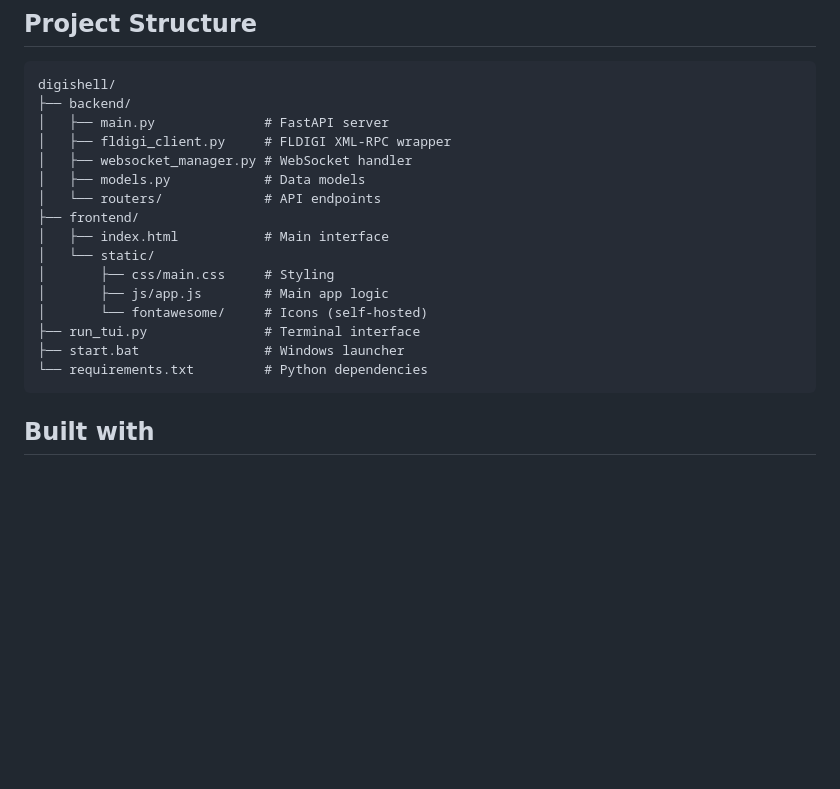
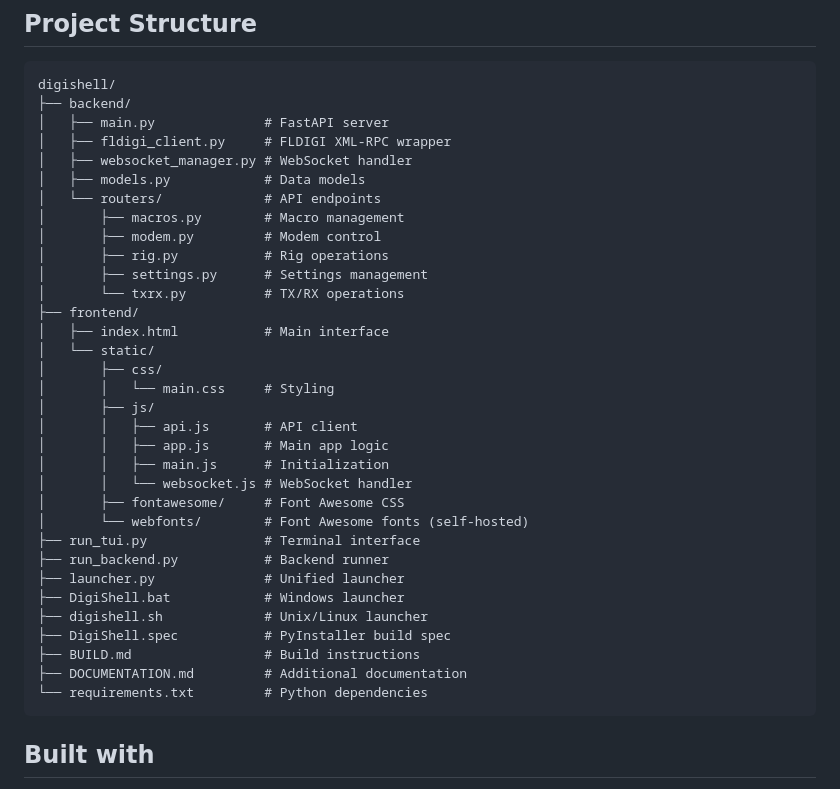
Before and after one commit to Caleb-J773/DigiShell, a Markdown page: README.md, the part around the change. Rendered like a GitHub page; blank space fills up the shorter version.

````diff
--- a/README.md
+++ b/README.md
@@ -161,14 +161,31 @@ digishell/
 │   ├── websocket_manager.py # WebSocket handler
 │   ├── models.py            # Data models
 │   └── routers/             # API endpoints
+│       ├── macros.py        # Macro management
+│       ├── modem.py         # Modem control
+│       ├── rig.py           # Rig operations
+│       ├── settings.py      # Settings management
+│       └── txrx.py          # TX/RX operations
 ├── frontend/
 │   ├── index.html           # Main interface
 │   └── static/
-│       ├── css/main.css     # Styling
-│       ├── js/app.js        # Main app logic
-│       └── fontawesome/     # Icons (self-hosted)
+│       ├── css/
+│       │   └── main.css     # Styling
+│       ├── js/
+│       │   ├── api.js       # API client
+│       │   ├── app.js       # Main app logic
+│       │   ├── main.js      # Initialization
+│       │   └── websocket.js # WebSocket handler
+│       ├── fontawesome/     # Font Awesome CSS
+│       └── webfonts/        # Font Awesome fonts (self-hosted)
 ├── run_tui.py               # Terminal interface
-├── start.bat                # Windows launcher
+├── run_backend.py           # Backend runner
+├── launcher.py              # Unified launcher
+├── DigiShell.bat            # Windows launcher
+├── digishell.sh             # Unix/Linux launcher
+├── DigiShell.spec           # PyInstaller build spec
+├── BUILD.md                 # Build instructions
+├── DOCUMENTATION.md         # Additional documentation
 └── requirements.txt         # Python dependencies
 ```
 
````
